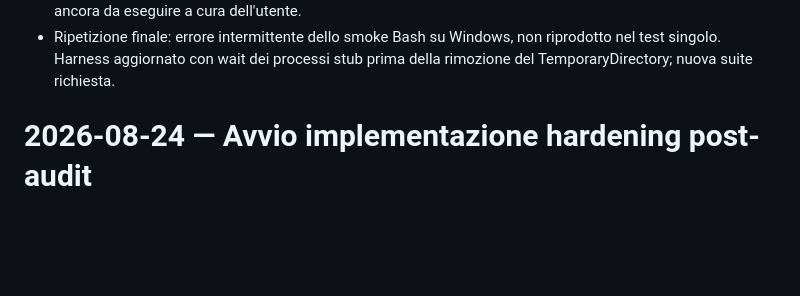
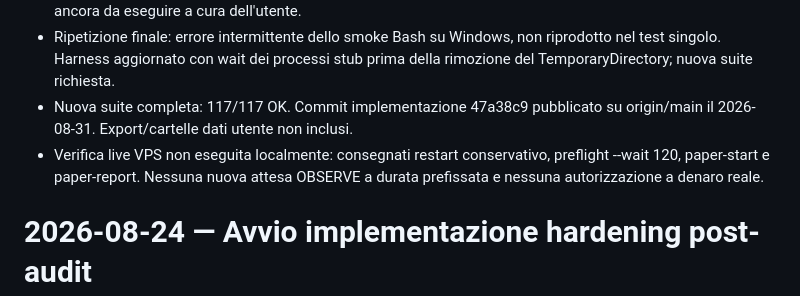
Before and after one commit to gianlucaRevoltech/polymarket-prediction, a Markdown page: progress.md, the part around the change. Drawn GitHub-style; blank space fills up the shorter version.

Commit message:
docs: record paper hardening verification

```diff
--- a/progress.md
+++ b/progress.md
@@ -1091,6 +1091,11 @@ OBSERVE di default, COPY unica candidata futura, nessun capitale reale.
 - Ripetizione finale: errore intermittente dello smoke Bash su Windows, non
   riprodotto nel test singolo. Harness aggiornato con wait dei processi stub
   prima della rimozione del TemporaryDirectory; nuova suite richiesta.
+- Nuova suite completa: 117/117 OK. Commit implementazione 47a38c9 pubblicato
+  su origin/main il 2026-08-31. Export/cartelle dati utente non inclusi.
+- Verifica live VPS non eseguita localmente: consegnati restart conservativo,
+  preflight --wait 120, paper-start e paper-report. Nessuna nuova attesa OBSERVE
+  a durata prefissata e nessuna autorizzazione a denaro reale.
 
 # 2026-08-24 — Avvio implementazione hardening post-audit
 
```
Also changed, not shown: task_plan.md (+2 -1 lines).
